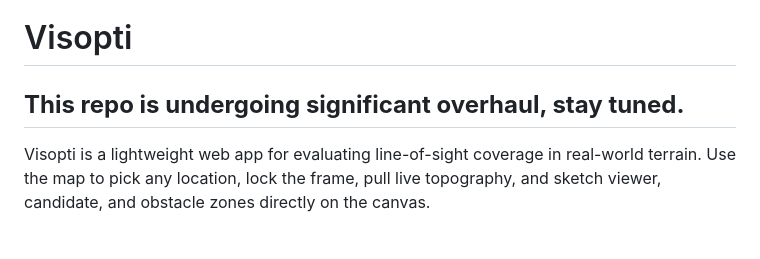
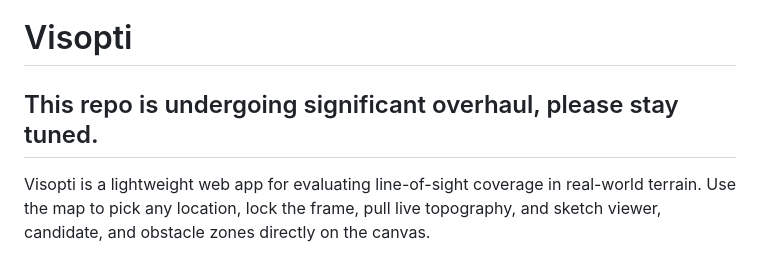
Before and after one commit to I-Amdew/Visopti, a Markdown page: README.md, the part around the change. Rendered like a GitHub page.

Commit message:
Update README message for repo overhaul

```diff
--- a/README.md
+++ b/README.md
@@ -1,5 +1,5 @@
 # Visopti
-## **__This repo is undergoing significant overhaul, stay tuned.__**
+## This repo is undergoing significant overhaul, please stay tuned.
 
 Visopti is a lightweight web app for evaluating line-of-sight coverage in real-world terrain. Use the map to pick any location, lock the frame, pull live topography, and sketch viewer, candidate, and obstacle zones directly on the canvas.
 
```
